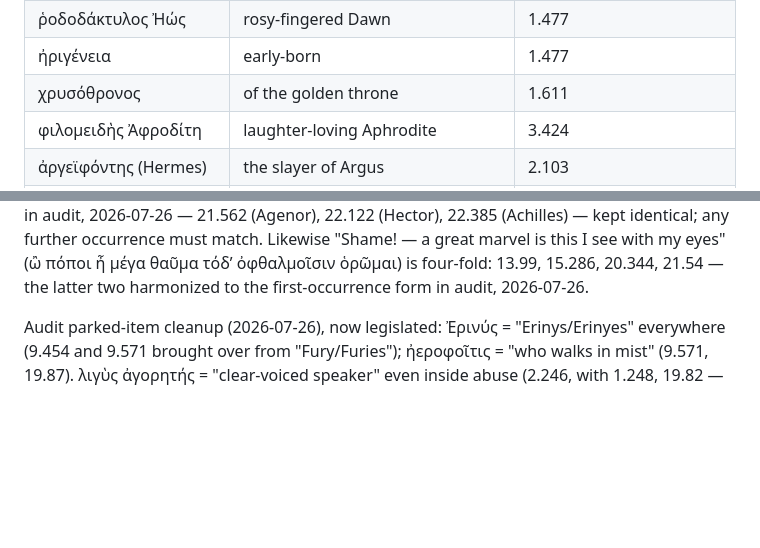
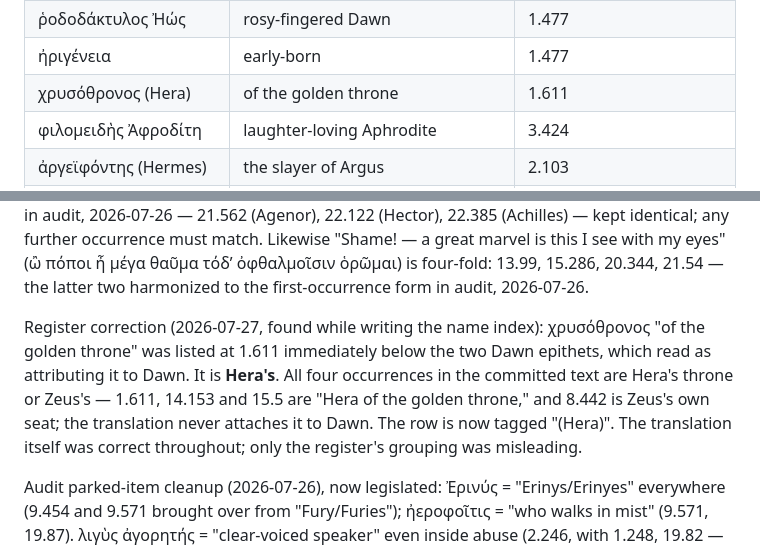
Before and after one commit to spinchange/iliad, a Markdown page: translation/CONVENTIONS.md, 2 parts joined by grey strips. Drawn GitHub-style; blank space fills up the shorter version.

Commit message:
CONVENTIONS: tag χρυσόθρονος as Hera's, not Dawn's
The row sat directly below the two Dawn epithets in the "People and gods"
register, which read as attributing it to Dawn. All four occurrences of "of
the golden throne" in the committed text are Hera's or Zeus's — 1.611, 14.153
and 15.5 are "Hera of the golden throne," 8.442 is Zeus's own seat — and the
translation never attaches it to Dawn.

Found while writing the Dawn index entry, which had to reconcile the register
against the text. The translation itself was correct throughout; only the
register's grouping was misleading. Logged in the register's correction notes.

Co-Authored-By: Claude Opus 5 <noreply@anthropic.com>

```diff
--- a/translation/CONVENTIONS.md
+++ b/translation/CONVENTIONS.md
@@ -125,7 +125,7 @@ the Odyssey project's FORMULAS.md.
 | περικλυτός | famed | 1.607 |
 | ῥοδοδάκτυλος Ἠώς | rosy-fingered Dawn | 1.477 |
 | ἠριγένεια | early-born | 1.477 |
-| χρυσόθρονος | of the golden throne | 1.611 |
+| χρυσόθρονος (Hera) | of the golden throne | 1.611 |
 | φιλομειδὴς Ἀφροδίτη | laughter-loving Aphrodite | 3.424 |
 | ἀργεϊφόντης (Hermes) | the slayer of Argus | 2.103 |
 | διάκτορος (Hermes) | the guide | 2.103 |
@@ -572,6 +572,15 @@ occurrence must match. Likewise "Shame! — a great marvel is this I
 see with my eyes" (ὢ πόποι ἦ μέγα θαῦμα τόδʼ ὀφθαλμοῖσιν ὁρῶμαι)
 is four-fold: 13.99, 15.286, 20.344, 21.54 — the latter two
 harmonized to the first-occurrence form in audit, 2026-07-26.
+
+Register correction (2026-07-27, found while writing the name index):
+χρυσόθρονος "of the golden throne" was listed at 1.611 immediately below the
+two Dawn epithets, which read as attributing it to Dawn. It is **Hera's**. All
+four occurrences in the committed text are Hera's throne or Zeus's — 1.611,
+14.153 and 15.5 are "Hera of the golden throne," and 8.442 is Zeus's own seat;
+the translation never attaches it to Dawn. The row is now tagged "(Hera)". The
+translation itself was correct throughout; only the register's grouping was
+misleading.
 
 Audit parked-item cleanup (2026-07-26), now legislated:
 Ἐρινύς = "Erinys/Erinyes" everywhere (9.454 and 9.571 brought over
```
